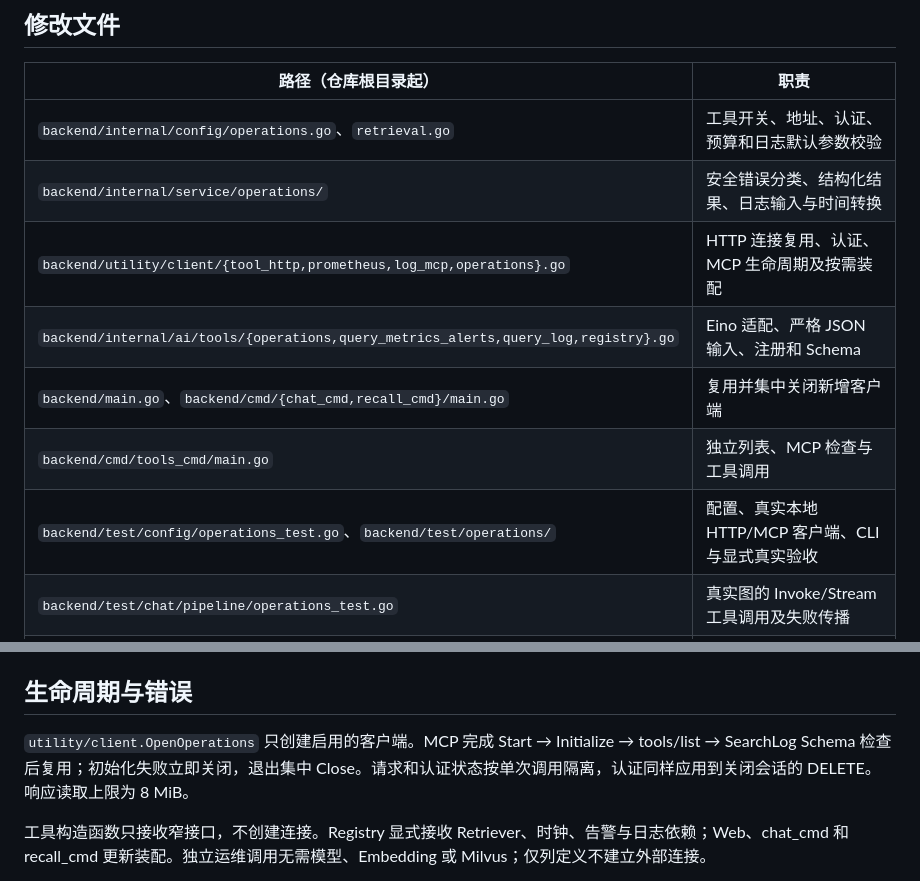
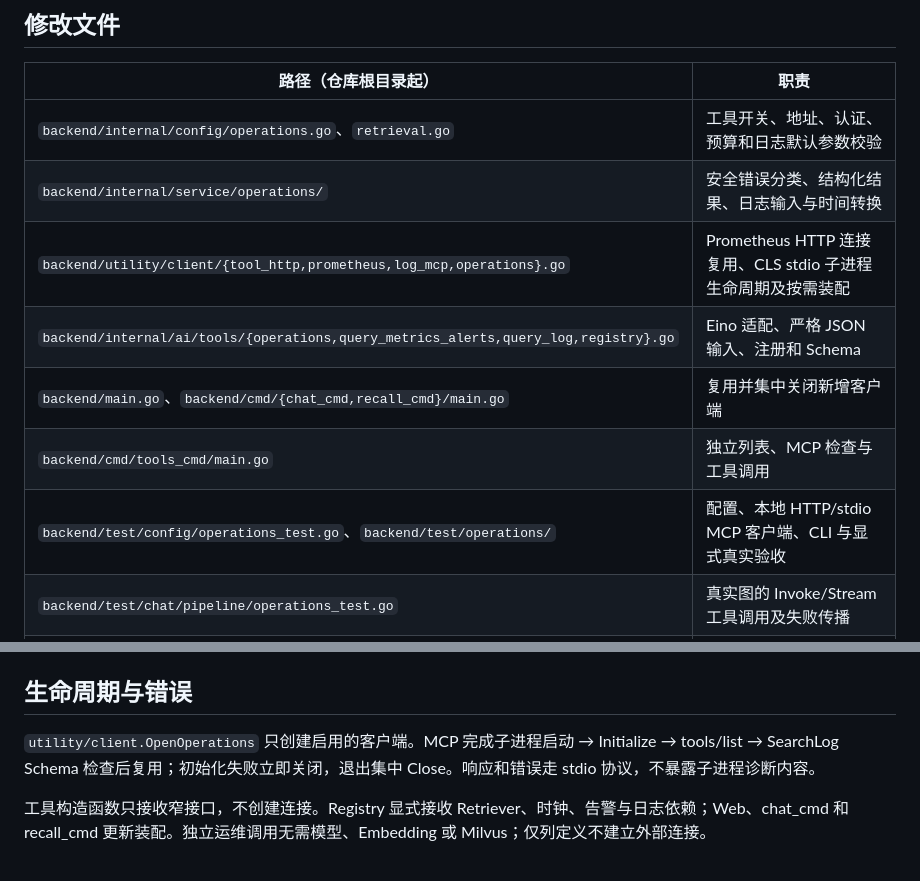
Before and after one commit to fredzsxie/OnCallAgent, a Markdown page: docs/stage-09.md, 2 parts joined by grey strips. Rendered like a GitHub page.

```diff
--- a/docs/stage-09.md
+++ b/docs/stage-09.md
@@ -8,11 +8,11 @@
 | --- | --- |
 | `backend/internal/config/operations.go`、`retrieval.go` | 工具开关、地址、认证、预算和日志默认参数校验 |
 | `backend/internal/service/operations/` | 安全错误分类、结构化结果、日志输入与时间转换 |
-| `backend/utility/client/{tool_http,prometheus,log_mcp,operations}.go` | HTTP 连接复用、认证、MCP 生命周期及按需装配 |
+| `backend/utility/client/{tool_http,prometheus,log_mcp,operations}.go` | Prometheus HTTP 连接复用、CLS stdio 子进程生命周期及按需装配 |
 | `backend/internal/ai/tools/{operations,query_metrics_alerts,query_log,registry}.go` | Eino 适配、严格 JSON 输入、注册和 Schema |
 | `backend/main.go`、`backend/cmd/{chat_cmd,recall_cmd}/main.go` | 复用并集中关闭新增客户端 |
 | `backend/cmd/tools_cmd/main.go` | 独立列表、MCP 检查与工具调用 |
-| `backend/test/config/operations_test.go`、`backend/test/operations/` | 配置、真实本地 HTTP/MCP 客户端、CLI 与显式真实验收 |
+| `backend/test/config/operations_test.go`、`backend/test/operations/` | 配置、本地 HTTP/stdio MCP 客户端、CLI 与显式真实验收 |
 | `backend/test/chat/pipeline/operations_test.go` | 真实图的 Invoke/Stream 工具调用及失败传播 |
 | 既有工具、检索、对话集成测试 | 更新显式 Registry 依赖注入签名 |
 | `backend/.env.example`、`go.mod`、`go.sum` | 配置示例和锁定依赖 |
@@ -78,7 +78,7 @@
 
 ## 生命周期与错误
 
-`utility/client.OpenOperations` 只创建启用的客户端。MCP 完成 Start → Initialize → tools/list → SearchLog Schema 检查后复用；初始化失败立即关闭，退出集中 Close。请求和认证状态按单次调用隔离，认证同样应用到关闭会话的 DELETE。响应读取上限为 8 MiB。
+`utility/client.OpenOperations` 只创建启用的客户端。MCP 完成子进程启动 → Initialize → tools/list → SearchLog Schema 检查后复用；初始化失败立即关闭，退出集中 Close。响应和错误走 stdio 协议，不暴露子进程诊断内容。
 
 工具构造函数只接收窄接口，不创建连接。Registry 显式接收 Retriever、时钟、告警与日志依赖；Web、chat_cmd 和 recall_cmd 更新装配。独立运维调用无需模型、Embedding 或 Milvus；仅列定义不建立外部连接。
 
```
Also changed, not shown: other parts of docs/stage-09.md (+12 -12 lines), README.md (+4 -4 lines).
